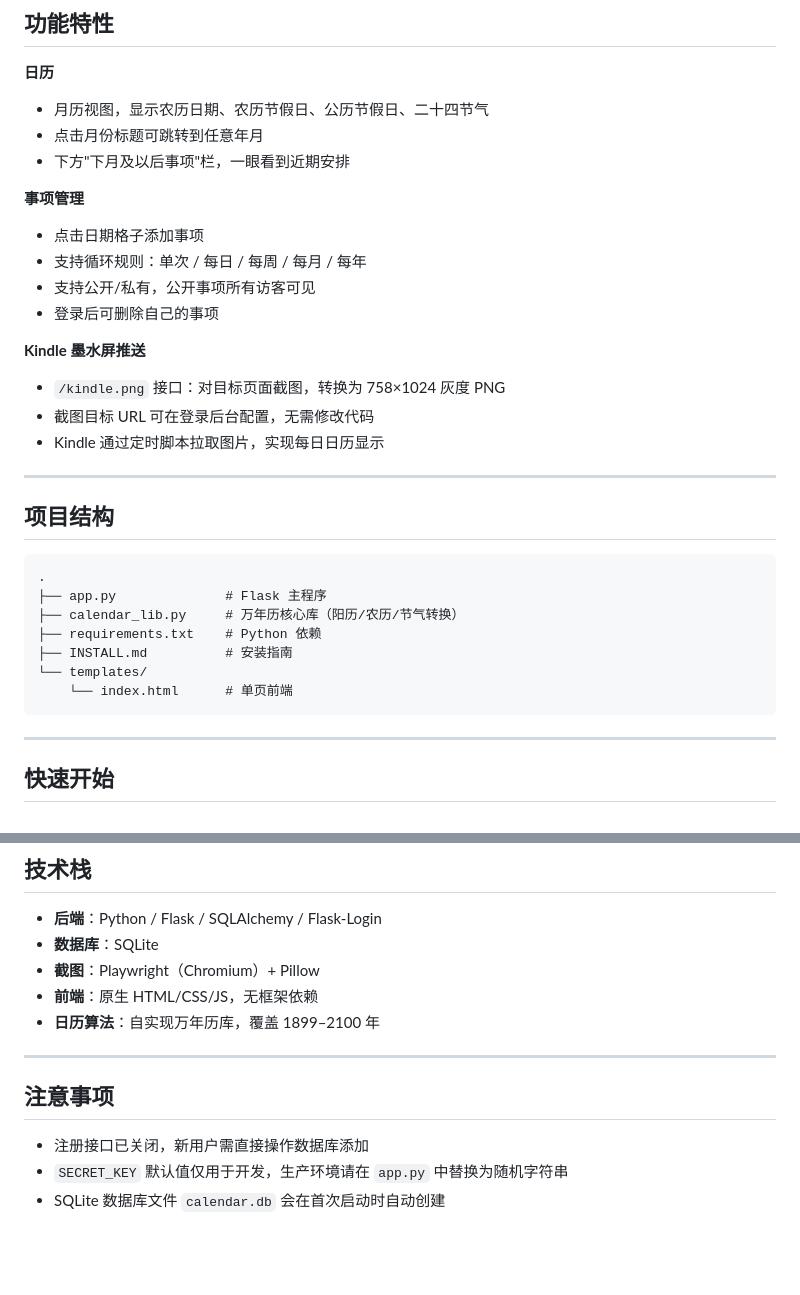
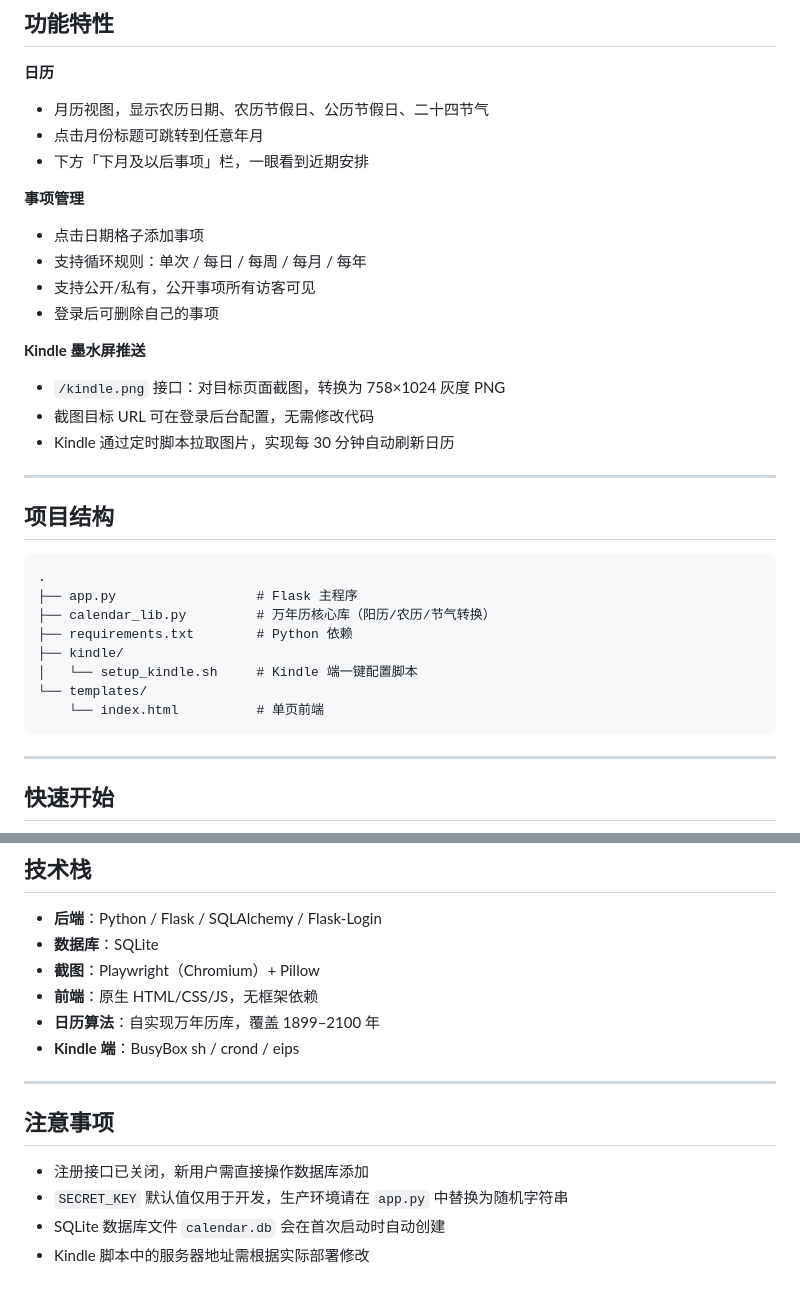
Before and after one commit to maxoopm-prog/calendar-kindle-merged, a Markdown page: README.md, 2 parts joined by grey strips. GitHub-like rendering; blank space fills up the shorter version.

````diff
--- a/README.md
+++ b/README.md
@@ -11,7 +11,7 @@
 **日历**
 - 月历视图，显示农历日期、农历节假日、公历节假日、二十四节气
 - 点击月份标题可跳转到任意年月
-- 下方"下月及以后事项"栏，一眼看到近期安排
+- 下方「下月及以后事项」栏，一眼看到近期安排
 
 **事项管理**
 - 点击日期格子添加事项
@@ -22,7 +22,7 @@
 **Kindle 墨水屏推送**
 - `/kindle.png` 接口：对目标页面截图，转换为 758×1024 灰度 PNG
 - 截图目标 URL 可在登录后台配置，无需修改代码
-- Kindle 通过定时脚本拉取图片，实现每日日历显示
+- Kindle 通过定时脚本拉取图片，实现每 30 分钟自动刷新日历
 
 ---
 
@@ -30,12 +30,13 @@
 
 ```
 .
-├── app.py              # Flask 主程序
-├── calendar_lib.py     # 万年历核心库（阳历/农历/节气转换）
-├── requirements.txt    # Python 依赖
-├── INSTALL.md          # 安装指南
+├── app.py                  # Flask 主程序
+├── calendar_lib.py         # 万年历核心库（阳历/农历/节气转换）
+├── requirements.txt        # Python 依赖
+├── kindle/
+│   └── setup_kindle.sh     # Kindle 端一键配置脚本
 └── templates/
-    └── index.html      # 单页前端
+    └── index.html          # 单页前端
 ```
 
 ---
@@ -106,6 +158,7 @@ Kindle 端访问 `http://<服务器IP>:5008/kindle.png` 即可获取当前日历
 - **截图**：Playwright（Chromium）+ Pillow
 - **前端**：原生 HTML/CSS/JS，无框架依赖
 - **日历算法**：自实现万年历库，覆盖 1899–2100 年
+- **Kindle 端**：BusyBox sh / crond / eips
 
 ---
 
@@ -114,3 +167,4 @@ Kindle 端访问 `http://<服务器IP>:5008/kindle.png` 即可获取当前日历
 - 注册接口已关闭，新用户需直接操作数据库添加
 - `SECRET_KEY` 默认值仅用于开发，生产环境请在 `app.py` 中替换为随机字符串
 - SQLite 数据库文件 `calendar.db` 会在首次启动时自动创建
+- Kindle 脚本中的服务器地址需根据实际部署修改
````
Also changed, not shown: other parts of README.md (+55 -4 lines).
